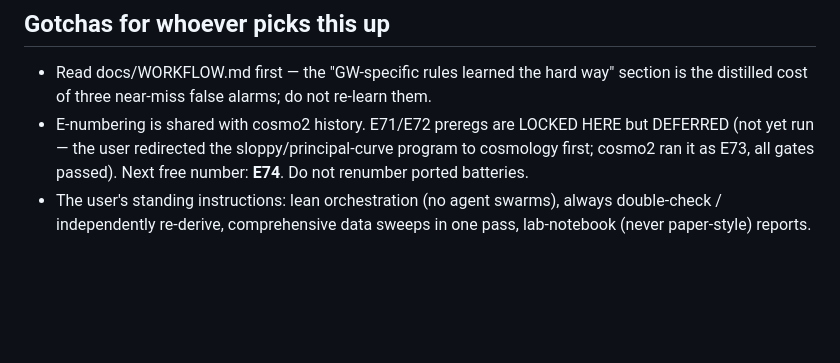
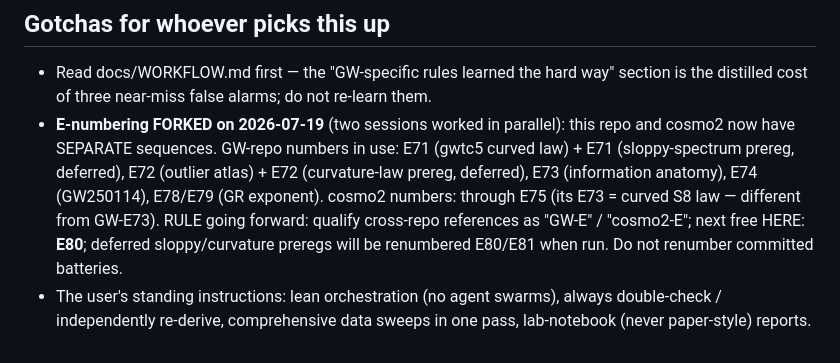
Before and after one commit to kunalb541/GW, a Markdown page: docs/HANDOFF.md, the part around the change. GitHub-like rendering; blank space fills up the shorter version.

Commit message:
HANDOFF: document the E-numbering fork (parallel sessions); per-repo sequences, GW next free E80
Co-Authored-By: Claude Opus 4.8 <noreply@anthropic.com>

```diff
--- a/docs/HANDOFF.md
+++ b/docs/HANDOFF.md
@@ -53,9 +53,13 @@ cosmo2 subdirectory names exactly.
 
 - Read docs/WORKFLOW.md first — the "GW-specific rules learned the hard way" section is the
   distilled cost of three near-miss false alarms; do not re-learn them.
-- E-numbering is shared with cosmo2 history. E71/E72 preregs are LOCKED HERE but DEFERRED (not
-  yet run — the user redirected the sloppy/principal-curve program to cosmology first; cosmo2
-  ran it as E73, all gates passed). Next free number: **E74**. Do not renumber ported batteries.
+- **E-numbering FORKED on 2026-07-19** (two sessions worked in parallel): this repo and cosmo2
+  now have SEPARATE sequences. GW-repo numbers in use: E71 (gwtc5 curved law) + E71 (sloppy-spectrum
+  prereg, deferred), E72 (outlier atlas) + E72 (curvature-law prereg, deferred), E73 (information
+  anatomy), E74 (GW250114), E78/E79 (GR exponent). cosmo2 numbers: through E75 (its E73 = curved
+  S8 law — different from GW-E73). RULE going forward: qualify cross-repo references as
+  "GW-E<n>" / "cosmo2-E<n>"; next free HERE: **E80**; deferred sloppy/curvature preregs will be
+  renumbered E80/E81 when run. Do not renumber committed batteries.
 - The user's standing instructions: lean orchestration (no agent swarms), always double-check /
   independently re-derive, comprehensive data sweeps in one pass, lab-notebook (never
   paper-style) reports.
```
